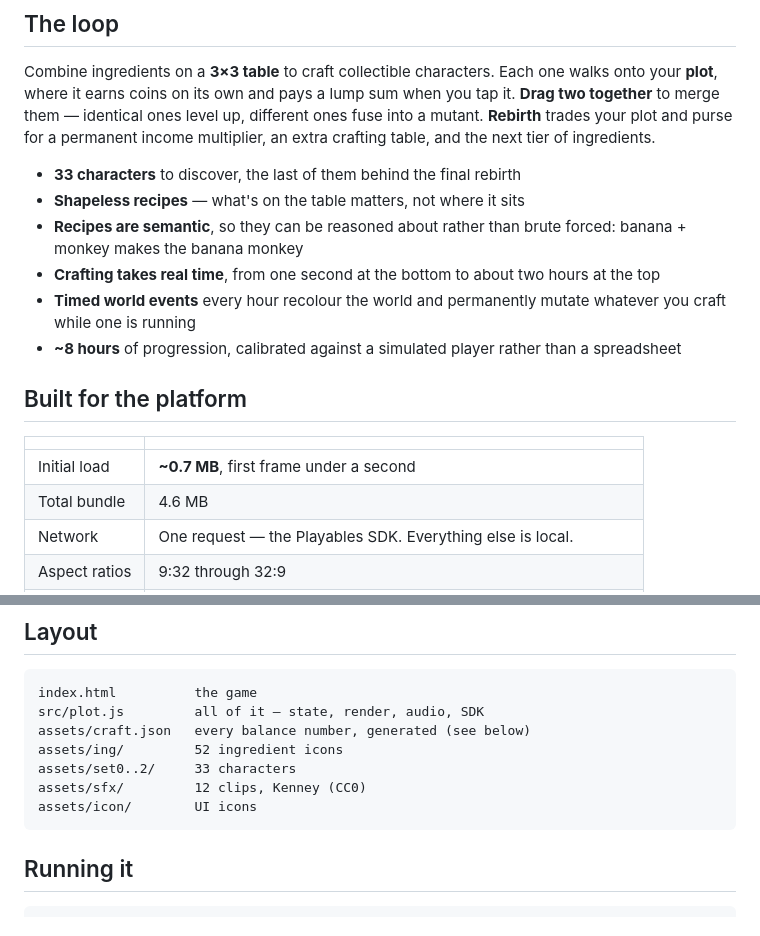
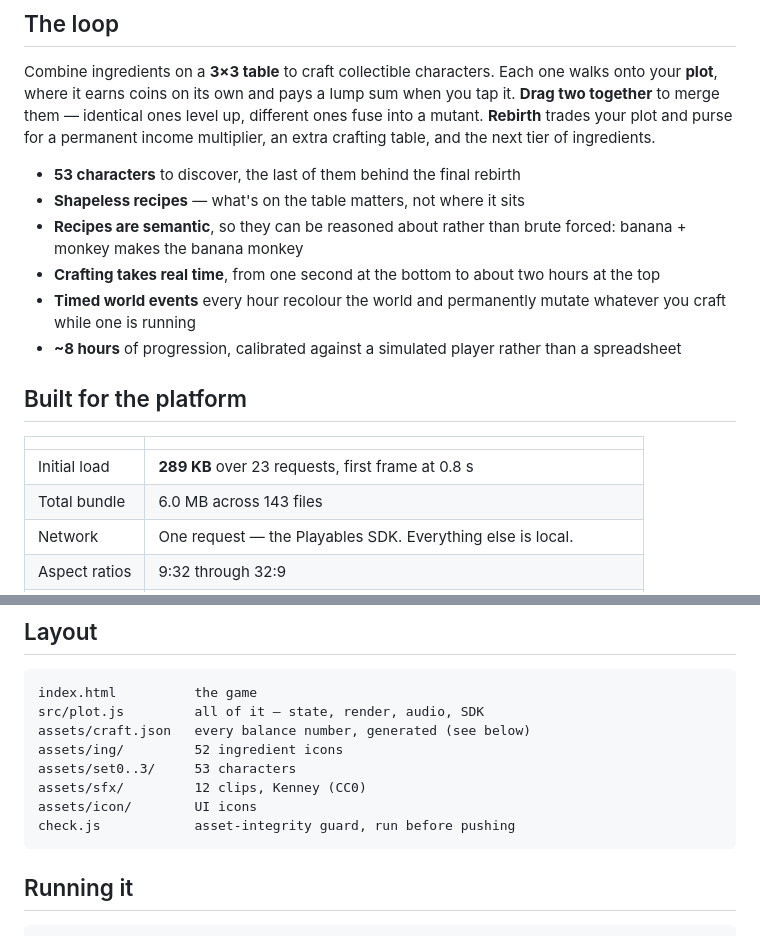
Before and after one commit to ZuriFortnite/brainrot-crafting, a Markdown page: README.md, 2 parts joined by grey strips. GitHub-like rendering.

Commit message:
README: refresh bundle figures after the set3 characters

````diff
--- a/README.md
+++ b/README.md
@@ -15,7 +15,7 @@ different ones fuse into a mutant. **Rebirth** trades your plot and purse for a
 permanent income multiplier, an extra crafting table, and the next tier of
 ingredients.
 
-- **33 characters** to discover, the last of them behind the final rebirth
+- **53 characters** to discover, the last of them behind the final rebirth
 - **Shapeless recipes** — what's on the table matters, not where it sits
 - **Recipes are semantic**, so they can be reasoned about rather than brute
   forced: banana + monkey makes the banana monkey
@@ -30,8 +30,8 @@ ingredients.
 
 | | |
 |---|---|
-| Initial load | **~0.7 MB**, first frame under a second |
-| Total bundle | 4.6 MB |
+| Initial load | **289 KB** over 23 requests, first frame at 0.8 s |
+| Total bundle | 6.0 MB across 143 files |
 | Network | One request — the Playables SDK. Everything else is local. |
 | Aspect ratios | 9:32 through 32:9 |
 | Saves | Playables SDK when hosted on YouTube, `localStorage` otherwise |
@@ -49,9 +49,10 @@ index.html          the game
 src/plot.js         all of it — state, render, audio, SDK
 assets/craft.json   every balance number, generated (see below)
 assets/ing/         52 ingredient icons
-assets/set0..2/     33 characters
+assets/set0..3/     53 characters
 assets/sfx/         12 clips, Kenney (CC0)
 assets/icon/        UI icons
+check.js            asset-integrity guard, run before pushing
 ```
 
 ## Running it
````
